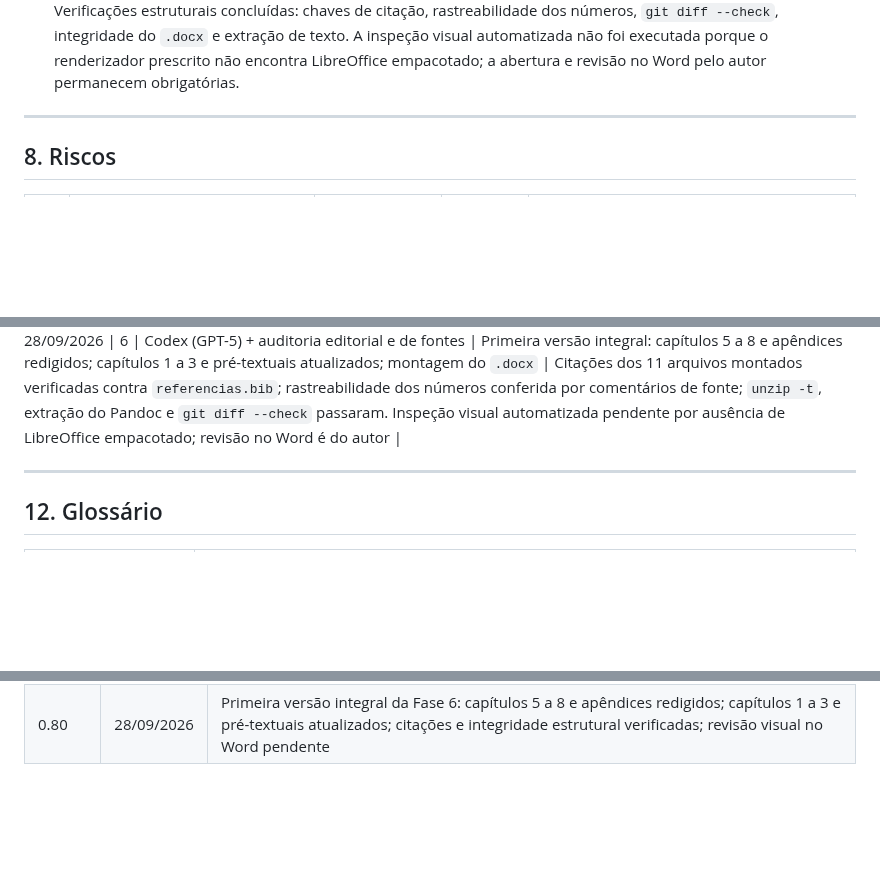
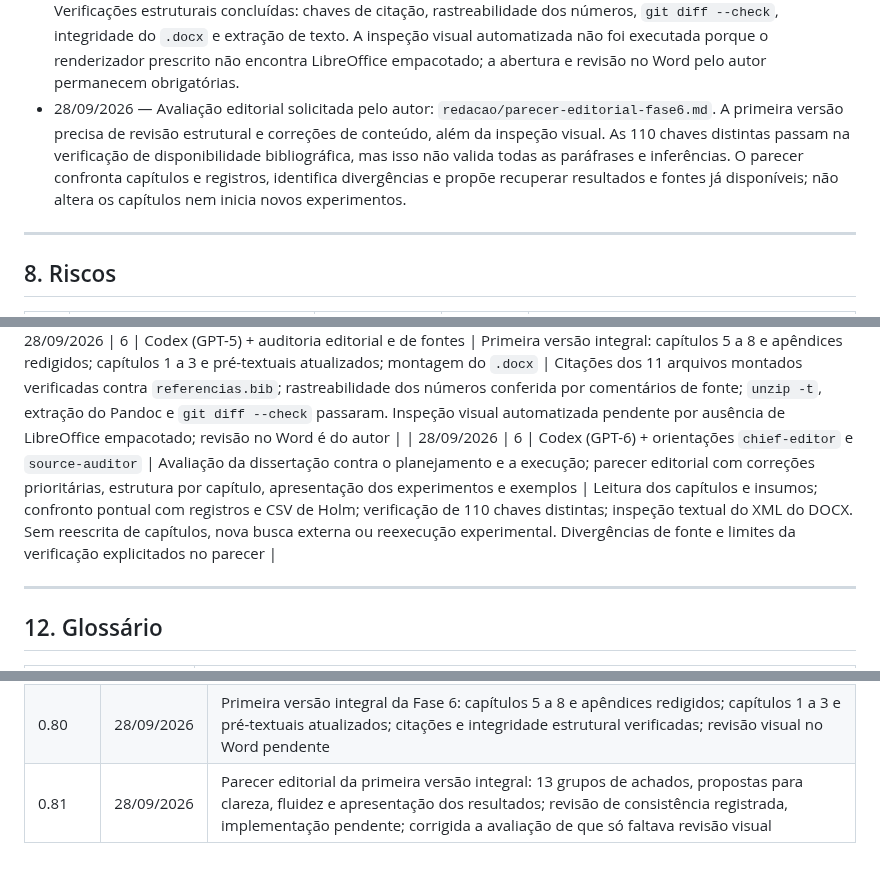
Before and after one commit to mhaddad/mestrado-dominios-planejamento, a Markdown page: plan/plano-revisao-dissertacao.md, 3 parts joined by grey strips. Rendered like a GitHub page; blank space fills up the shorter version.

```diff
--- a/plan/plano-revisao-dissertacao.md
+++ b/plan/plano-revisao-dissertacao.md
@@ -433,6 +434,7 @@ Movida para `auditoria/afirmacoes.csv` (349 afirmações, IDs AF-NNN). A tabela
 
 - 28/09/2026 — Fase 6 iniciada. Decisões do autor: 4B no capítulo 5; guia da FEI; declaração de IA no modelo do autor; escrita até 02/10/2026; **a IA redige a dissertação inteira e o autor revisa ao final**. Plano de escrita e cronograma em `redacao/plano-de-escrita.md`. O CSL da UFPR, adotado em 23/09/2026, gera citações entre parênteses erradas e foi substituído pelo `abnt-fei.csl` (derivado da UFRGS).
 - 28/09/2026 — Primeira versão integral da Fase 6 montada em `redacao/saida/dissertacao-haddad-2026.docx`. Verificações estruturais concluídas: chaves de citação, rastreabilidade dos números, `git diff --check`, integridade do `.docx` e extração de texto. A inspeção visual automatizada não foi executada porque o renderizador prescrito não encontra LibreOffice empacotado; a abertura e revisão no Word pelo autor permanecem obrigatórias.
+- 28/09/2026 — Avaliação editorial solicitada pelo autor: `redacao/parecer-editorial-fase6.md`. A primeira versão precisa de revisão estrutural e correções de conteúdo, além da inspeção visual. As 110 chaves distintas passam na verificação de disponibilidade bibliográfica, mas isso não valida todas as paráfrases e inferências. O parecer confronta capítulos e registros, identifica divergências e propõe recuperar resultados e fontes já disponíveis; não altera os capítulos nem inicia novos experimentos.
 
 
 ---
@@ -684,6 +686,7 @@ Movida para `auditoria/afirmacoes.csv` (349 afirmações, IDs AF-NNN). A tabela
 | 28/09/2026 | 6 | Claude Code (claude-opus-5-5) | Montagem no padrão da FEI (modelo `.docx`, CSL, filtro Lua, script), plano de escrita, pré-textuais com a declaração de IA | Regras transcritas do guia da FEI com a página; citações e referências testadas com chaves reais (o CSL da UFPR falhou nas citações entre parênteses e foi trocado); montagem de teste com os capítulos 1 a 3 inspecionada por script (3 seções, estilos, campos, numeração). Sem Word nem LibreOffice na máquina: o resultado visual final é conferido pelo autor |
 | 28/09/2026 | 6 | Claude Code (claude-opus-5-5) | Redação do capítulo 4 (Método) | Cada número tirado de um registro de experimento ou README de dados, com a origem em comentário; 18 chaves conferidas por `checar_citacoes.py`; uma frase ajustada ao que a nota de `kerschke2019automated` sustenta; contagem das *features* SAS+ conferida nas saídas dos extratores (16, e não 17) e corrigida nos registros. **Texto a revisar pelo autor** |
 | 28/09/2026 | 6 | Codex (GPT-5) + auditoria editorial e de fontes | Primeira versão integral: capítulos 5 a 8 e apêndices redigidos; capítulos 1 a 3 e pré-textuais atualizados; montagem do `.docx` | Citações dos 11 arquivos montados verificadas contra `referencias.bib`; rastreabilidade dos números conferida por comentários de fonte; `unzip -t`, extração do Pandoc e `git diff --check` passaram. Inspeção visual automatizada pendente por ausência de LibreOffice empacotado; revisão no Word é do autor |
+| 28/09/2026 | 6 | Codex (GPT-6) + orientações `chief-editor` e `source-auditor` | Avaliação da dissertação contra o planejamento e a execução; parecer editorial com correções prioritárias, estrutura por capítulo, apresentação dos experimentos e exemplos | Leitura dos capítulos e insumos; confronto pontual com registros e CSV de Holm; verificação de 110 chaves distintas; inspeção textual do XML do DOCX. Sem reescrita de capítulos, nova busca externa ou reexecução experimental. Divergências de fonte e limites da verificação explicitados no parecer |
 
 ---
 
@@ -819,3 +822,4 @@ Movida para `auditoria/afirmacoes.csv` (349 afirmações, IDs AF-NNN). A tabela
 | 0.78 | 28/09/2026 | **Fase 6 iniciada**: decisões do autor (estrutura com a 4B no cap. 5, guia da FEI, declaração de IA, prazo de 02/10, redação integral pela IA); montagem no padrão FEI; plano de escrita |
 | 0.79 | 28/09/2026 | Capítulo 4 (Método) redigido; contagem das *features* SAS+ corrigida para 16 em cinco registros |
 | 0.80 | 28/09/2026 | Primeira versão integral da Fase 6: capítulos 5 a 8 e apêndices redigidos; capítulos 1 a 3 e pré-textuais atualizados; citações e integridade estrutural verificadas; revisão visual no Word pendente |
+| 0.81 | 28/09/2026 | Parecer editorial da primeira versão integral: 13 grupos de achados, propostas para clareza, fluidez e apresentação dos resultados; revisão de consistência registrada, implementação pendente; corrigida a avaliação de que só faltava revisão visual |
```
Also changed, not shown: other parts of plan/plano-revisao-dissertacao.md (+4 -3 lines), redacao/parecer-editorial-fase6.md (added, +332 -0 lines).
